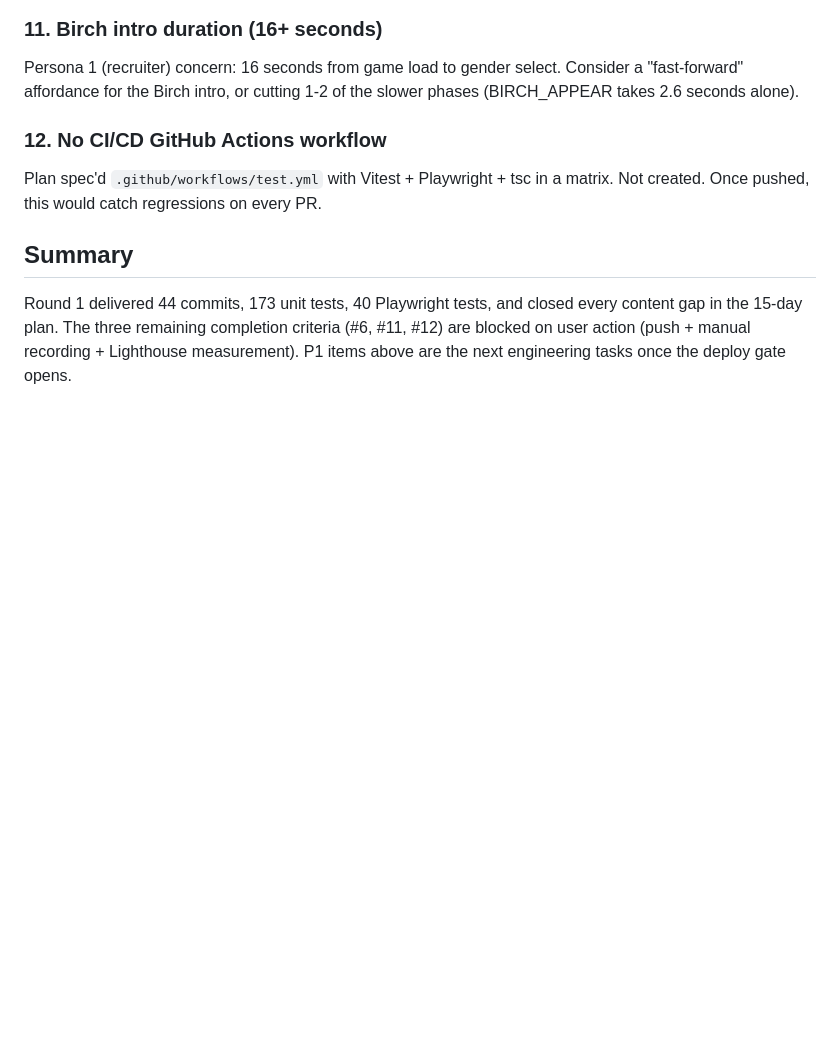
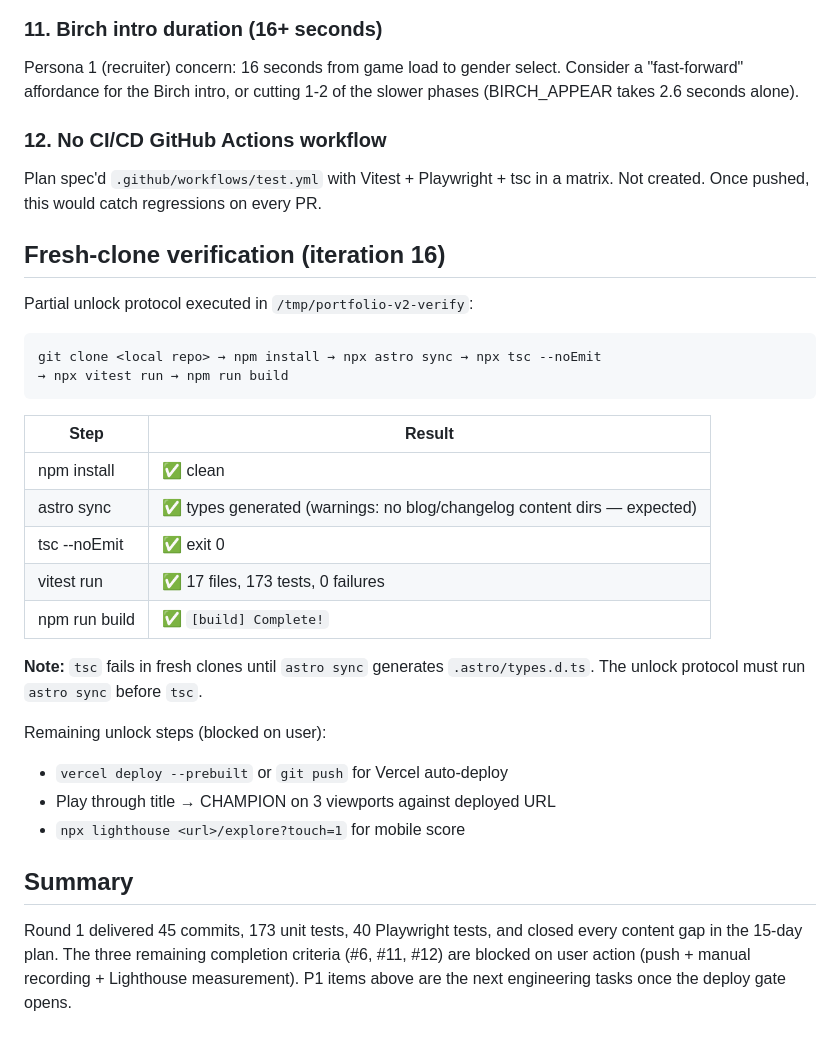
Before and after one commit to drkostas/gkos.dev, a Markdown page: docs/plans/2026-04-12-round-2-fixes.md, the part around the change. GitHub-like rendering; blank space fills up the shorter version.

Commit message:
docs: add fresh-clone verification results to round-2 plan
Ran the partial unlock protocol in /tmp/portfolio-v2-verify:
npm install → astro sync → tsc --noEmit → vitest run → npm run build
All steps pass. Documents the `astro sync` prerequisite for tsc
in fresh clones (`.astro/types.d.ts` must be generated first).

````diff
--- a/docs/plans/2026-04-12-round-2-fixes.md
+++ b/docs/plans/2026-04-12-round-2-fixes.md
@@ -93,9 +93,34 @@ Plan spec'd `.github/workflows/test.yml` with Vitest + Playwright + tsc
 in a matrix. Not created. Once pushed, this would catch regressions on
 every PR.
 
+## Fresh-clone verification (iteration 16)
+
+Partial unlock protocol executed in `/tmp/portfolio-v2-verify`:
+
+```
+git clone <local repo> → npm install → npx astro sync → npx tsc --noEmit
+→ npx vitest run → npm run build
+```
+
+| Step | Result |
+|------|--------|
+| npm install | ✅ clean |
+| astro sync | ✅ types generated (warnings: no blog/changelog content dirs — expected) |
+| tsc --noEmit | ✅ exit 0 |
+| vitest run | ✅ 17 files, 173 tests, 0 failures |
+| npm run build | ✅ `[build] Complete!` |
+
+**Note:** `tsc` fails in fresh clones until `astro sync` generates
+`.astro/types.d.ts`. The unlock protocol must run `astro sync` before `tsc`.
+
+Remaining unlock steps (blocked on user):
+- `vercel deploy --prebuilt` or `git push` for Vercel auto-deploy
+- Play through title → CHAMPION on 3 viewports against deployed URL
+- `npx lighthouse <url>/explore?touch=1` for mobile score
+
 ## Summary
 
-Round 1 delivered 44 commits, 173 unit tests, 40 Playwright tests, and
+Round 1 delivered 45 commits, 173 unit tests, 40 Playwright tests, and
 closed every content gap in the 15-day plan. The three remaining
 completion criteria (#6, #11, #12) are blocked on user action (push +
 manual recording + Lighthouse measurement). P1 items above are the
````
